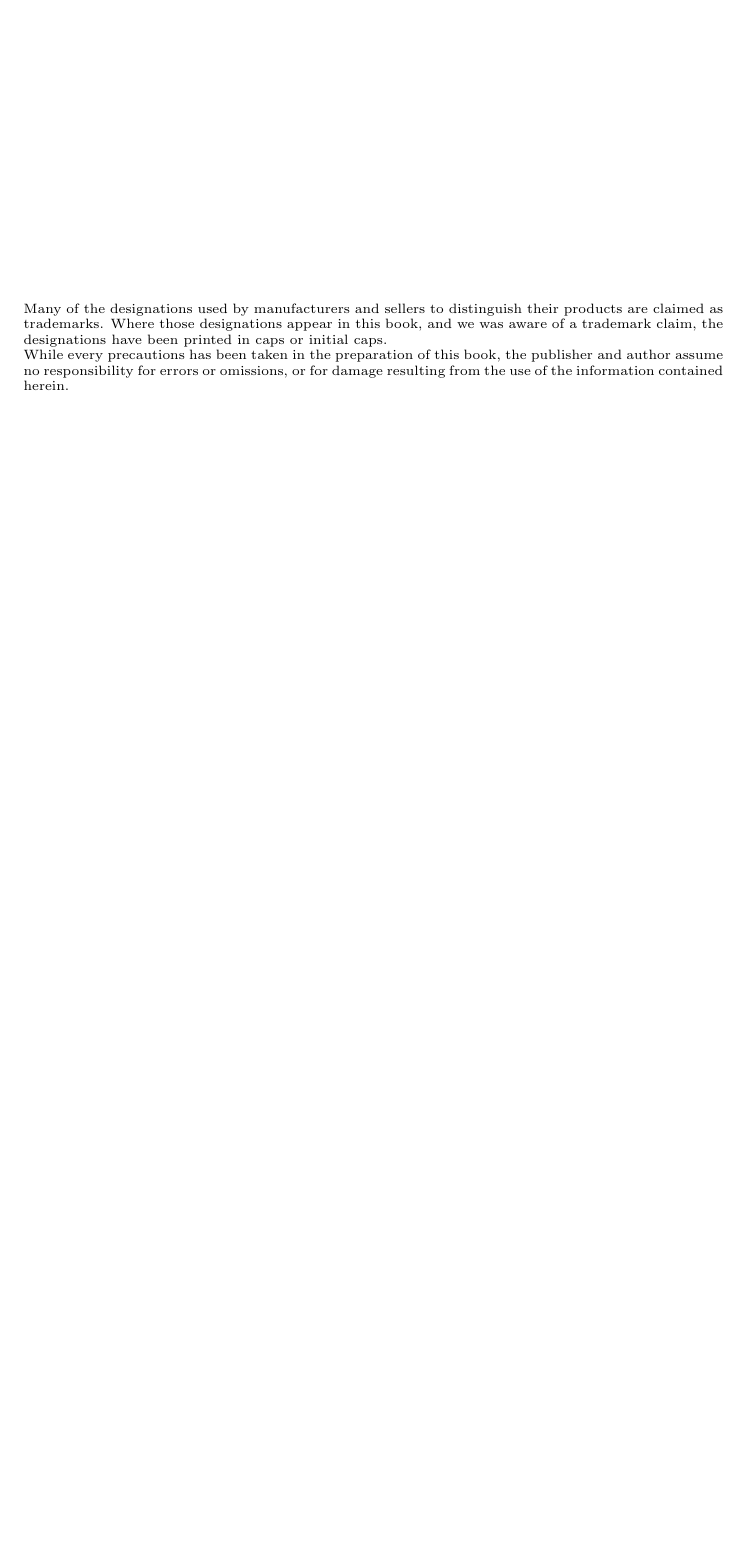
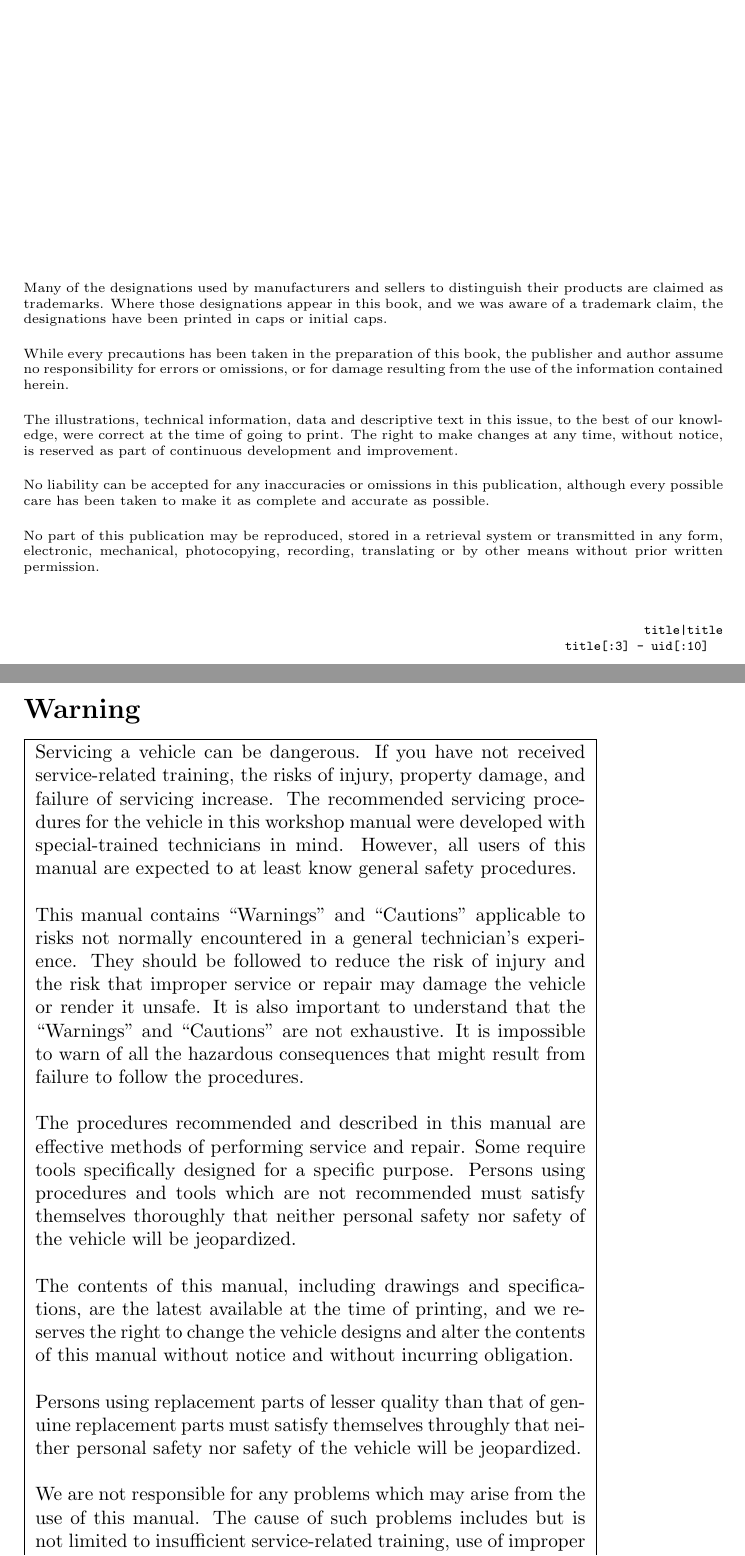
Before and after one commit to kholidfu/ninjalatex, a LaTeX document (templates/index.tex): part of page 2 of 5 before the commit and two parts of pages 2 and 3 of 6 after it, the two joined at a grey line, cut so that both start at the same text, the shorter picture padded with empty space. Compiled offline with pdfLaTeX.

Commit message:
adding warning

```diff
--- a/templates/index.tex
+++ b/templates/index.tex
@@ -115,11 +115,117 @@ and Contents at a Glance links to access them. }
   designations appear in this book, and we was aware of a trademark
   claim, the designations have been printed in caps or initial caps.}
 
+\vspace{10pt}
+
 \noindent
 \scriptsize{While every precautions has been taken in the preparation of
   this book, the publisher and author assume no responsibility for
   errors or omissions, or for damage resulting from the use of the
   information contained herein.}
+
+\vspace{10pt}
+
+\noindent
+\scriptsize{The illustrations, technical information, data and
+  descriptive text in this issue, to the best of our knowledge, were
+  correct at the time of going to print. The right to make changes at
+  any time, without notice, is reserved as part of continuous
+  development and improvement.
+}
+
+\vspace{10pt}
+
+\noindent
+\scriptsize{No liability can be accepted for any inaccuracies or
+  omissions in this publication, although every possible care has been
+  taken to make it as complete and accurate as possible.}
+
+\vspace{10pt}
+
+\noindent
+\scriptsize{No part of this publication may be reproduced, stored in a
+  retrieval system or transmitted in any form, electronic, mechanical,
+  photocopying, recording, translating or by other means without prior
+  written permission.}
+
+\vspace{15pt}
+
+\begin{flushright}
+\scriptsize{
+  \texttt{ {{ title|title }} \\ {{ title[:3] }}-{{ uid[:10] }} }
+}
+\end{flushright}
+
+\clearpage
+
+\section*{Warning}
+
+
+\noindent
+\fbox{
+  \parbox{10cm}{
+
+\noindent
+\normalsize{Servicing a vehicle can be dangerous. If you have not
+  received service-related training, the risks of injury, property
+  damage, and failure of servicing increase. The recommended servicing
+  procedures for the vehicle in this workshop manual were developed
+  with special-trained technicians in mind. However, all users of this
+  manual are expected to at least know general safety procedures.
+}
+
+\vspace{12pt}
+
+\noindent
+\normalsize{This manual contains ``Warnings'' and ``Cautions''
+  applicable to risks not normally encountered in a general
+  technician's experience. They should be followed to reduce the risk
+  of injury and the risk that improper service or repair may damage
+  the vehicle or render it unsafe. It is also important to understand
+  that the ``Warnings'' and ``Cautions'' are not exhaustive. It is
+  impossible to warn of all the hazardous consequences that might
+  result from failure to follow the procedures.
+}
+
+\vspace{12pt}
+
+\noindent
+\normalsize{The procedures recommended and described in this manual
+  are effective methods of performing service and repair. Some require
+  tools specifically designed for a specific purpose. Persons using
+  procedures and tools which are not recommended must satisfy
+  themselves thoroughly that neither personal safety nor safety of the
+  vehicle will be jeopardized.}
+
+\vspace{12pt}
+
+\noindent
+\normalsize{The contents of this manual, including drawings and
+  specifications, are the latest available at the time of printing,
+  and we reserves the right to change the vehicle designs and alter
+  the contents of this manual without notice and without incurring
+  obligation.}
+
+\vspace{12pt}
+
+\noindent
+\normalsize{Persons using replacement parts of lesser quality than
+  that of genuine replacement parts must satisfy themselves throughly
+  that neither personal safety nor safety of the vehicle will be
+  jeopardized.}
+
+\vspace{12pt}
+
+\noindent
+\normalsize{We are not responsible for any problems which may arise
+  from the use of this manual. The cause of such problems includes but
+  is not limited to insufficient service-related training, use of
+  improper tools, use of replacement parts of lesser quality than that
+  of genuine replacement parts, or not being aware of any revision of
+  this manual.}
+
+  } % parbox end
+} % fbox end
 
 \clearpage
 
```
